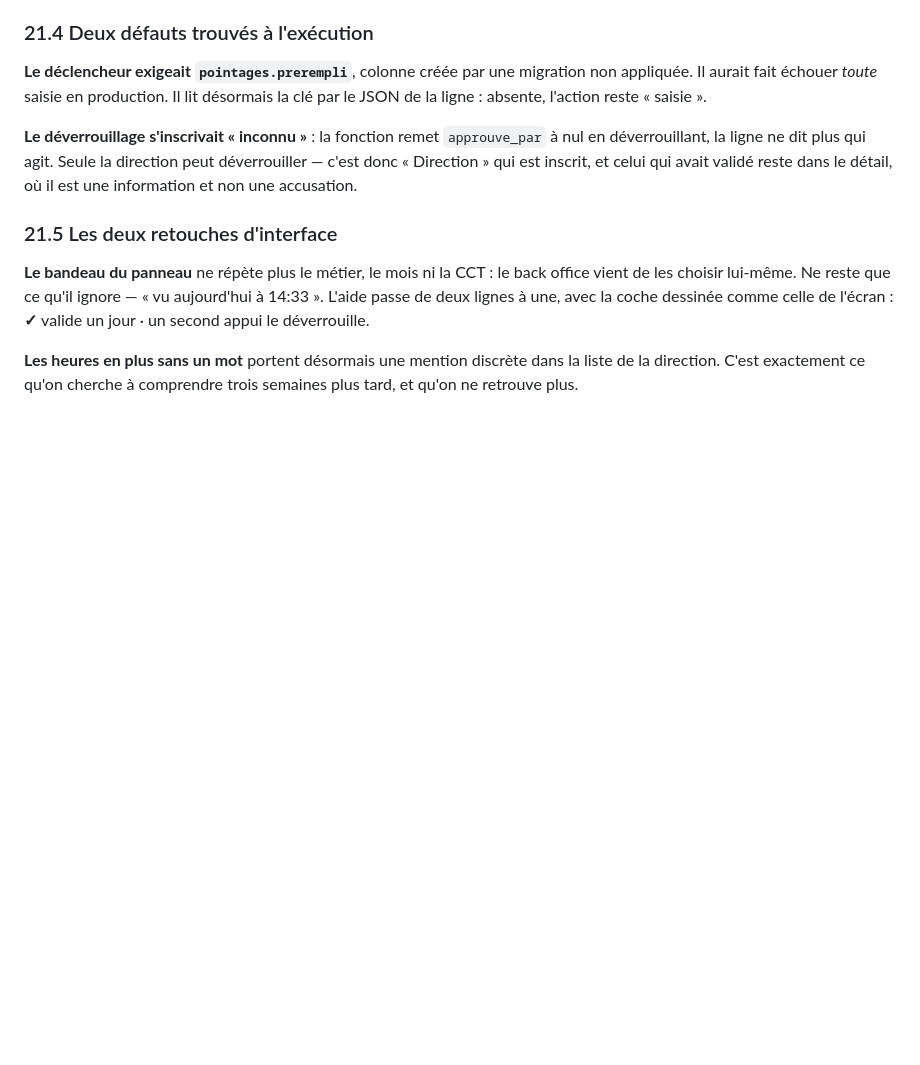
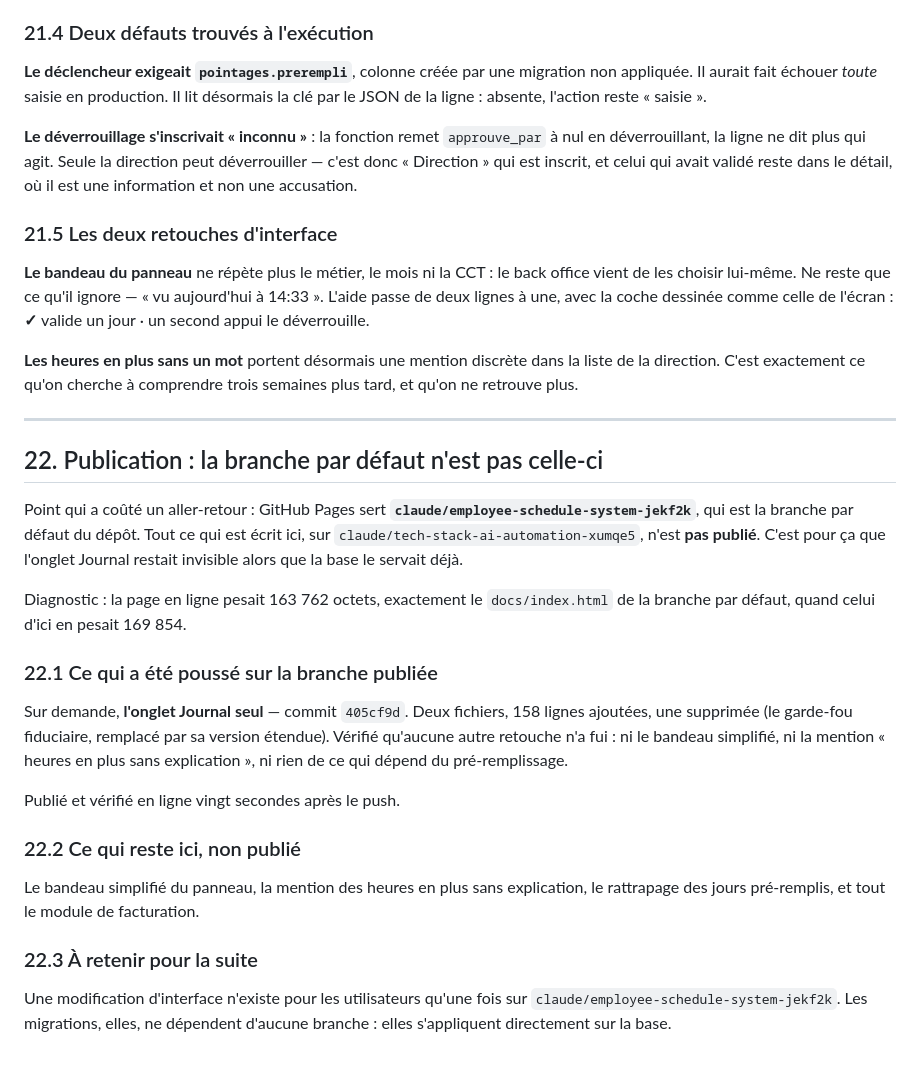
Before and after one commit to horairesdubois/horaires, a Markdown page: PLAN-TECHNIQUE.md, the part around the change. GitHub-like rendering; blank space fills up the shorter version.

Commit message:
Noter quelle branche est réellement publiée
GitHub Pages sert la branche par défaut du dépôt, qui n'est pas celle-ci : rien
de ce qui est écrit ici n'atteint les utilisateurs sans y être porté. C'est ce
qui rendait l'onglet Journal invisible alors que la base le servait déjà.

L'onglet seul y a été poussé, sans emporter les retouches d'interface qui
dépendent de migrations non appliquées.

Co-Authored-By: Claude Opus 5 <noreply@anthropic.com>
Claude-Session: https://claude.ai/code/session_011MgH1pBQMepC6bx8Ts8DNi

```diff
--- a/PLAN-TECHNIQUE.md
+++ b/PLAN-TECHNIQUE.md
@@ -979,3 +979,37 @@ comme celle de l'écran : **✓** valide un jour · un second appui le déverrou
 **Les heures en plus sans un mot** portent désormais une mention discrète dans
 la liste de la direction. C'est exactement ce qu'on cherche à comprendre trois
 semaines plus tard, et qu'on ne retrouve plus.
+
+---
+
+## 22. Publication : la branche par défaut n'est pas celle-ci
+
+Point qui a coûté un aller-retour : GitHub Pages sert
+**`claude/employee-schedule-system-jekf2k`**, qui est la branche par défaut du
+dépôt. Tout ce qui est écrit ici, sur
+`claude/tech-stack-ai-automation-xumqe5`, n'est **pas publié**. C'est pour ça
+que l'onglet Journal restait invisible alors que la base le servait déjà.
+
+Diagnostic : la page en ligne pesait 163 762 octets, exactement le
+`docs/index.html` de la branche par défaut, quand celui d'ici en pesait 169 854.
+
+### 22.1 Ce qui a été poussé sur la branche publiée
+
+Sur demande, **l'onglet Journal seul** — commit `405cf9d`. Deux fichiers,
+158 lignes ajoutées, une supprimée (le garde-fou fiduciaire, remplacé par sa
+version étendue). Vérifié qu'aucune autre retouche n'a fui : ni le bandeau
+simplifié, ni la mention « heures en plus sans explication », ni rien de ce qui
+dépend du pré-remplissage.
+
+Publié et vérifié en ligne vingt secondes après le push.
+
+### 22.2 Ce qui reste ici, non publié
+
+Le bandeau simplifié du panneau, la mention des heures en plus sans explication,
+le rattrapage des jours pré-remplis, et tout le module de facturation.
+
+### 22.3 À retenir pour la suite
+
+Une modification d'interface n'existe pour les utilisateurs qu'une fois sur
+`claude/employee-schedule-system-jekf2k`. Les migrations, elles, ne dépendent
+d'aucune branche : elles s'appliquent directement sur la base.
```
